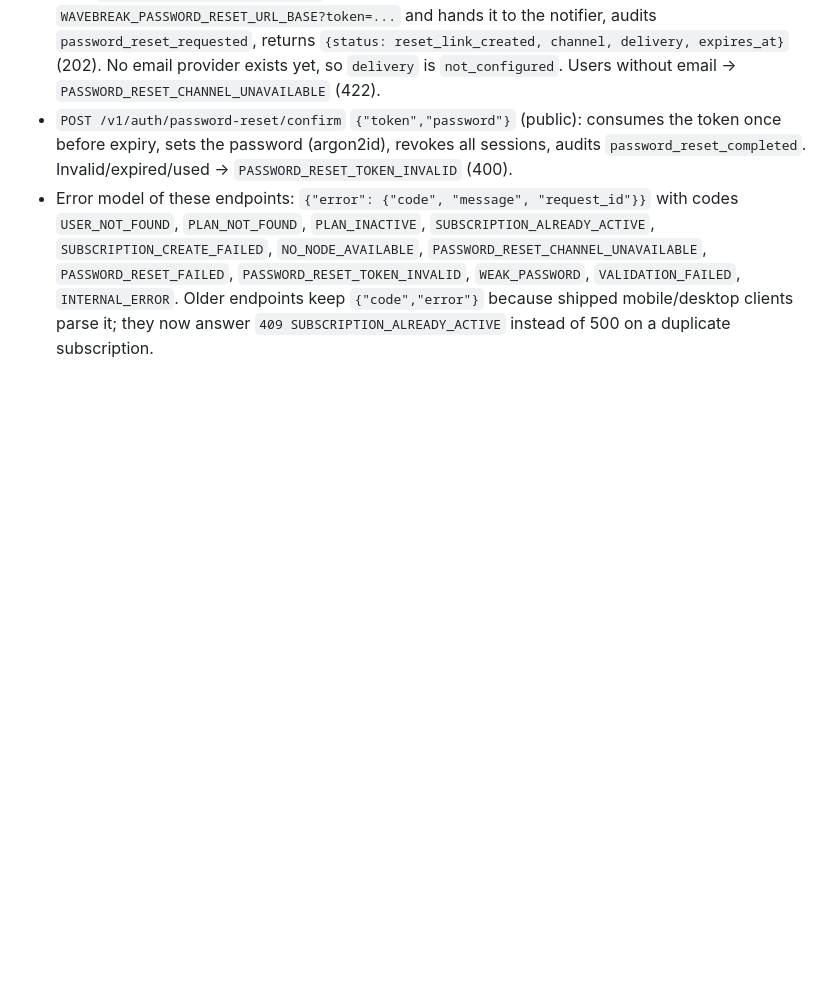
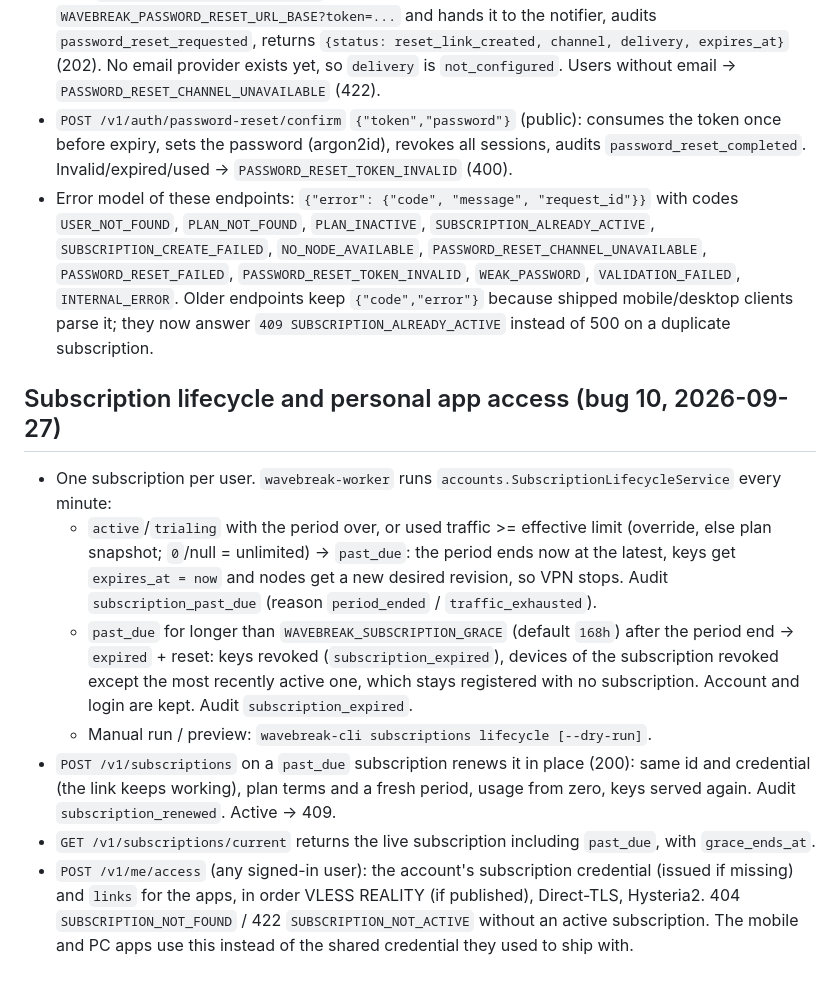
Before and after one commit to defloyder/wavebrake_project, a Markdown page: docs/core-api-endpoints.md, the part around the change. GitHub-like rendering; blank space fills up the shorter version.

```diff
--- a/docs/core-api-endpoints.md
+++ b/docs/core-api-endpoints.md
@@ -85,3 +85,13 @@ Admin user management (`internal/accounts`, see `wavebreak-core/api/openapi.yaml
 - `POST /v1/admin/users/{userID}/password-reset` (admin, superadmin): creates a one-time reset token (TTL `WAVEBREAK_PASSWORD_RESET_TTL`, default 1h), stores only its hash, builds `WAVEBREAK_PASSWORD_RESET_URL_BASE?token=...` and hands it to the notifier, audits `password_reset_requested`, returns `{status: reset_link_created, channel, delivery, expires_at}` (202). No email provider exists yet, so `delivery` is `not_configured`. Users without email -> `PASSWORD_RESET_CHANNEL_UNAVAILABLE` (422).
 - `POST /v1/auth/password-reset/confirm` `{"token","password"}` (public): consumes the token once before expiry, sets the password (argon2id), revokes all sessions, audits `password_reset_completed`. Invalid/expired/used -> `PASSWORD_RESET_TOKEN_INVALID` (400).
 - Error model of these endpoints: `{"error": {"code", "message", "request_id"}}` with codes `USER_NOT_FOUND`, `PLAN_NOT_FOUND`, `PLAN_INACTIVE`, `SUBSCRIPTION_ALREADY_ACTIVE`, `SUBSCRIPTION_CREATE_FAILED`, `NO_NODE_AVAILABLE`, `PASSWORD_RESET_CHANNEL_UNAVAILABLE`, `PASSWORD_RESET_FAILED`, `PASSWORD_RESET_TOKEN_INVALID`, `WEAK_PASSWORD`, `VALIDATION_FAILED`, `INTERNAL_ERROR`. Older endpoints keep `{"code","error"}` because shipped mobile/desktop clients parse it; they now answer `409 SUBSCRIPTION_ALREADY_ACTIVE` instead of 500 on a duplicate subscription.
+
+## Subscription lifecycle and personal app access (bug 10, 2026-09-27)
+
+- One subscription per user. `wavebreak-worker` runs `accounts.SubscriptionLifecycleService` every minute:
+  - `active`/`trialing` with the period over, or used traffic >= effective limit (override, else plan snapshot; `0`/null = unlimited) -> `past_due`: the period ends now at the latest, keys get `expires_at = now` and nodes get a new desired revision, so VPN stops. Audit `subscription_past_due` (reason `period_ended` / `traffic_exhausted`).
+  - `past_due` for longer than `WAVEBREAK_SUBSCRIPTION_GRACE` (default `168h`) after the period end -> `expired` + reset: keys revoked (`subscription_expired`), devices of the subscription revoked except the most recently active one, which stays registered with no subscription. Account and login are kept. Audit `subscription_expired`.
+  - Manual run / preview: `wavebreak-cli subscriptions lifecycle [--dry-run]`.
+- `POST /v1/subscriptions` on a `past_due` subscription renews it in place (200): same id and credential (the link keeps working), plan terms and a fresh period, usage from zero, keys served again. Audit `subscription_renewed`. Active -> 409.
+- `GET /v1/subscriptions/current` returns the live subscription including `past_due`, with `grace_ends_at`.
+- `POST /v1/me/access` (any signed-in user): the account's subscription credential (issued if missing) and `links` for the apps, in order VLESS REALITY (if published), Direct-TLS, Hysteria2. 404 `SUBSCRIPTION_NOT_FOUND` / 422 `SUBSCRIPTION_NOT_ACTIVE` without an active subscription. The mobile and PC apps use this instead of the shared credential they used to ship with.
```
Also changed, not shown: AGENT_HANDOFF.md (+7 -0 lines), docs/results.md (+7 -0 lines).
